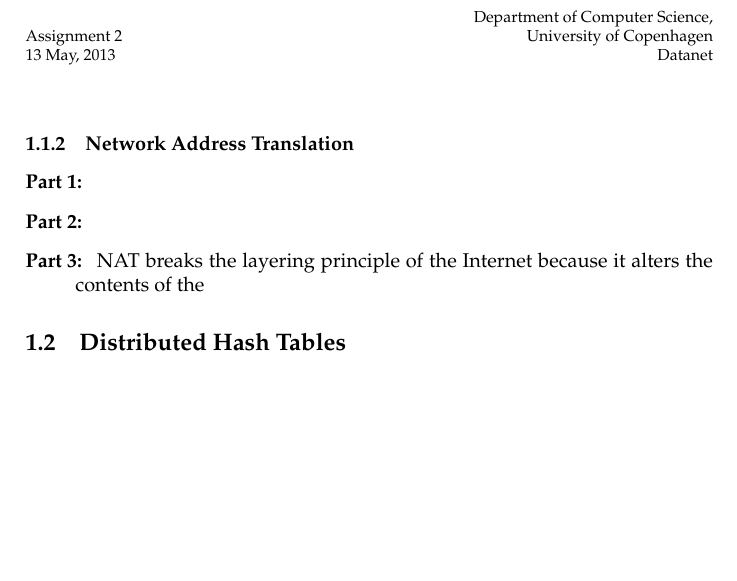
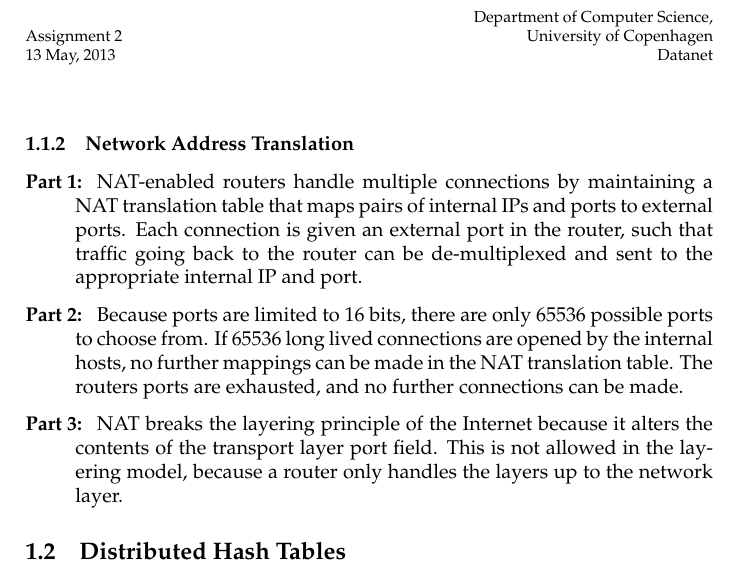
Before and after one commit to brunsgaard/datanet, a LaTeX problem sheet (assignment3/latex/main.tex, which reads assignment3/latex/sections/theoretical.tex): part of page 3 of 3, cut so that both start at the same text, the shorter picture padded with empty space. Compiled offline with pdfLaTeX.

Commit message:
Some stuff about NAT

```diff
--- a/assignment3/latex/sections/theoretical.tex
+++ b/assignment3/latex/sections/theoretical.tex
@@ -49,10 +49,16 @@
 
 \subsubsection{Network Address Translation}
 \begin{description}
-    \item[Part 1:]
-    \item[Part 2:]
-    \item[Part 3:] NAT breaks the layering principle of the Internet because it alters the
-        contents of the
+    \item[Part 1:] NAT-enabled routers handle multiple connections by maintaining a NAT translation
+        table that maps pairs of internal IPs and ports to external ports. Each connection is given
+        an external port in the router, such that traffic going back to the router can be de-multiplexed
+        and sent to the appropriate internal IP and port.
+    \item[Part 2:] Because ports are limited to 16 bits, there are only 65536 possible ports to choose from.
+        If 65536 long lived connections are opened by the internal hosts, no further mappings can be made in
+        the NAT translation table. The routers ports are exhausted, and no further connections can be made.
+    \item[Part 3:] NAT breaks the layering principle of the Internet because it alters the contents of the
+        transport layer port field. This is not allowed in the layering model, because a router only handles
+        the layers up to the network layer.
 \end{description}
 
 \subsection{Distributed Hash Tables}
```
